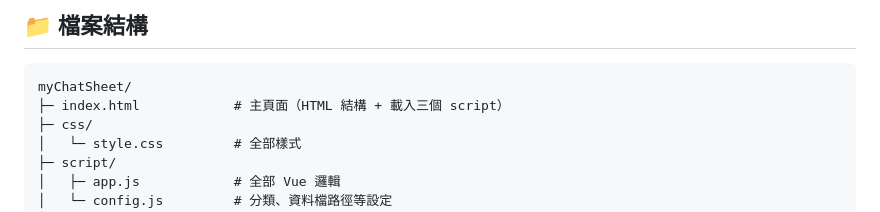
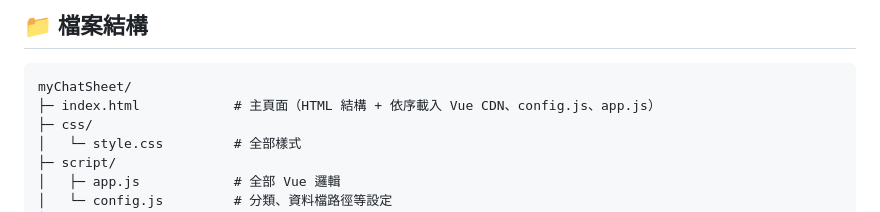
Before and after one commit to edithfxx/cheat-sheet, a Markdown page: README.md, the part around the change. Rendered like a GitHub page.

Commit message:
fix: 修改語意問題

````diff
--- a/README.md
+++ b/README.md
@@ -86,7 +86,7 @@
 
 ```
 myChatSheet/
-├─ index.html            # 主頁面（HTML 結構 + 載入三個 script）
+├─ index.html            # 主頁面（HTML 結構 + 依序載入 Vue CDN、config.js、app.js）
 ├─ css/
 │   └─ style.css         # 全部樣式
 ├─ script/
````
